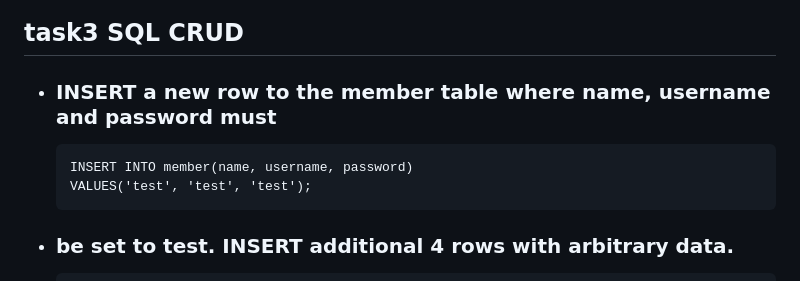
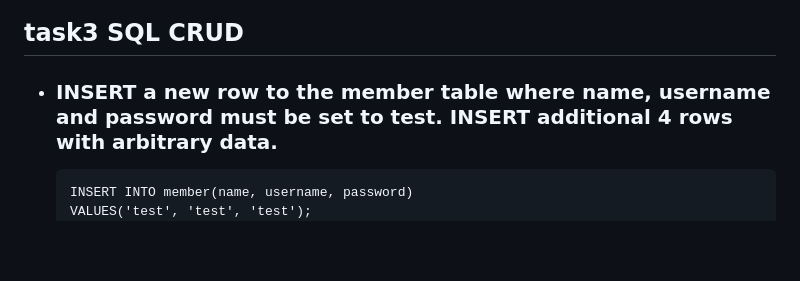
Before and after one commit to hlpss891092002/Wehelp-Stage1, a Markdown page: week5/README.md, the part around the change printed below. Rendered like a GitHub page; blank space fills up the shorter version.

````diff
--- a/week5/README.md
+++ b/week5/README.md
@@ -22,12 +24,9 @@
 ## task3 SQL CRUD
 
-* ### INSERT a new row to the member table where name, username and password must
+* ### INSERT a new row to the member table where name, username and password must be set to test. INSERT additional 4 rows with arbitrary data.
   ```
   INSERT INTO member(name, username, password)
   VALUES('test', 'test', 'test');
-  ```
-* ### be set to test. INSERT additional 4 rows with arbitrary data.
-  ```
   INSERT INTO member(name, username, password)
   VALUES('A', 'AAA', 123);
   INSERT INTO member(name, username, password)
````
Also changed, not shown: other parts of week5/README.md (+23 -2 lines).
